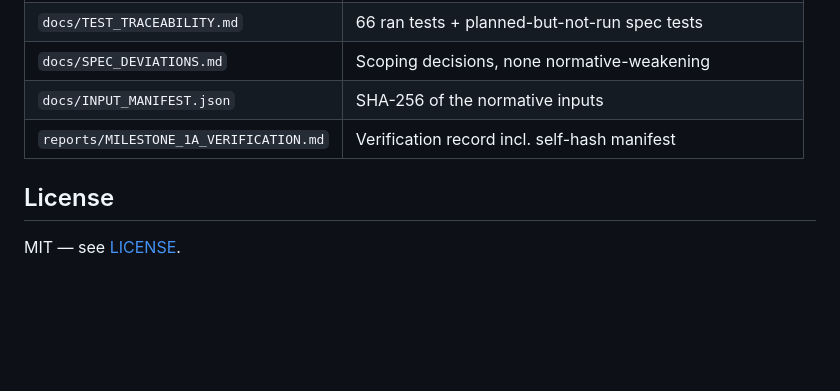
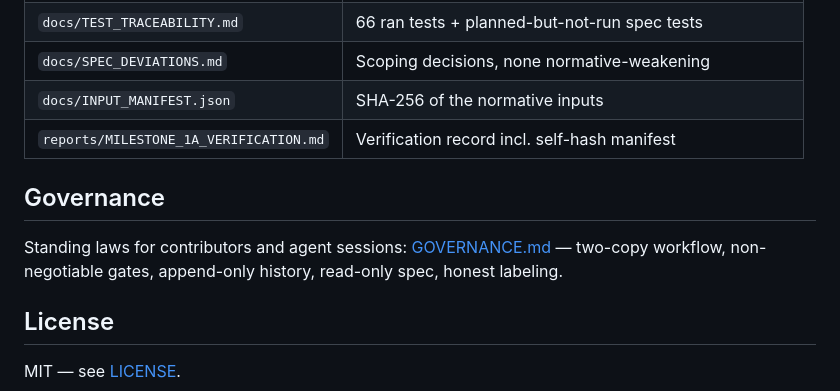
Before and after one commit to faresrafat3/colony-kernel, a Markdown page: README.md, the part around the change. GitHub-like rendering; blank space fills up the shorter version.

Commit message:
Add GOVERNANCE.md: standing laws for contributors and agent sessions

```diff
--- a/README.md
+++ b/README.md
@@ -66,6 +66,10 @@ Everything in 1A is **simulated deterministic coverage**: fake runtime, in-memor
 | `docs/INPUT_MANIFEST.json` | SHA-256 of the normative inputs |
 | `reports/MILESTONE_1A_VERIFICATION.md` | Verification record incl. self-hash manifest |
 
+## Governance
+
+Standing laws for contributors and agent sessions: [GOVERNANCE.md](GOVERNANCE.md) — two-copy workflow, non-negotiable gates, append-only history, read-only spec, honest labeling.
+
 ## License
 
 MIT — see [LICENSE](LICENSE).
```
Also changed, not shown: GOVERNANCE.md (added, +61 -0 lines).
